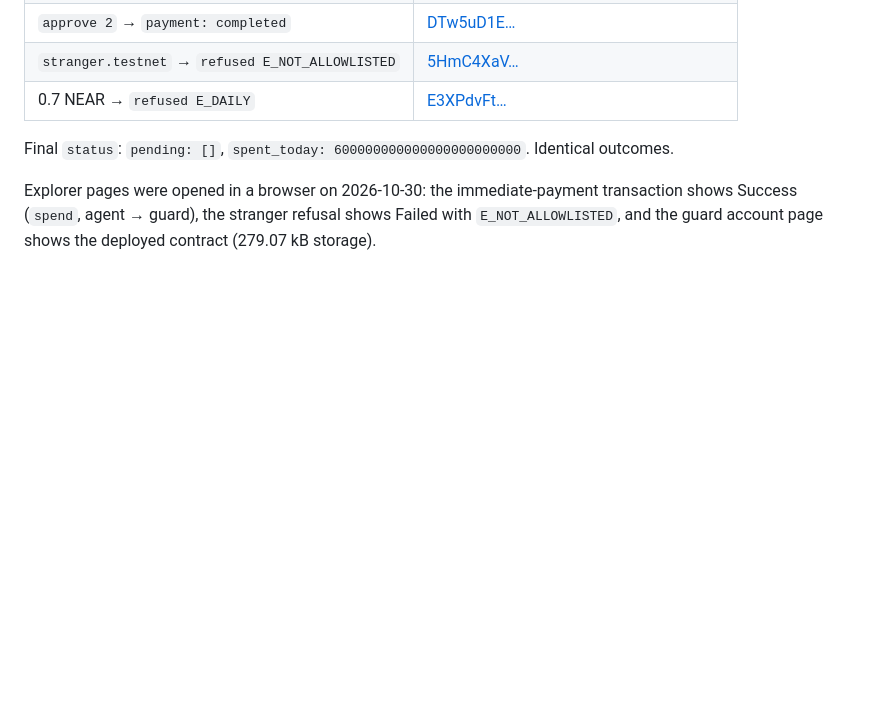
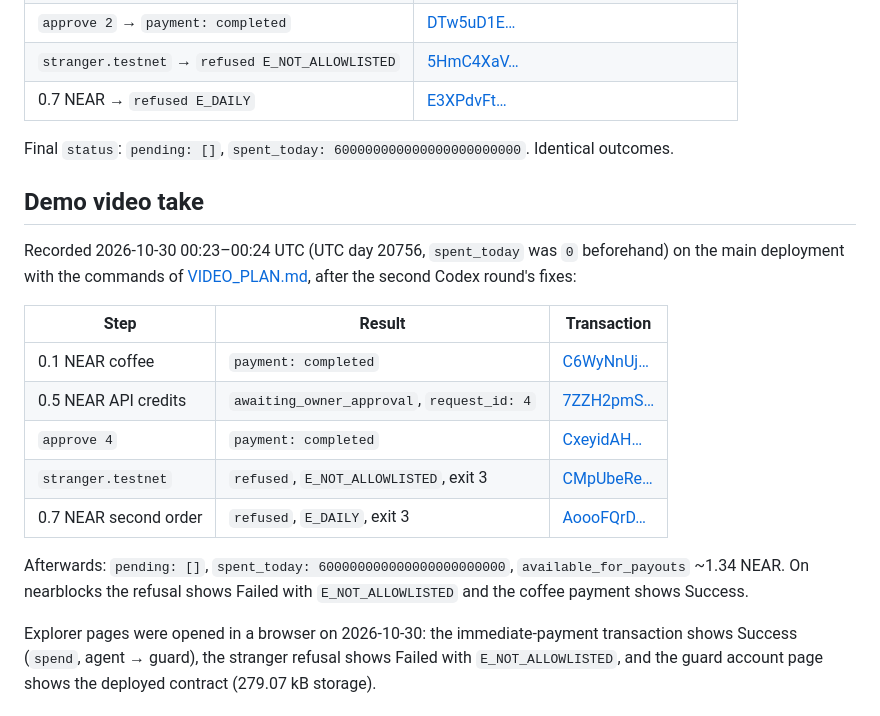
Before and after one commit to mubudot/near-agent-spend-guard, a Markdown page: docs/TESTNET_RUN.md, the part around the change. Rendered like a GitHub page; blank space fills up the shorter version.

Commit message:
Record demo video take, test counts on ARM64, video status

```diff
--- a/docs/TESTNET_RUN.md
+++ b/docs/TESTNET_RUN.md
@@ -117,6 +117,24 @@ copy of the working tree, owner `spendguard-b506b3.testnet`. Exit status 0.
 
 Final `status`: `pending: []`, `spent_today: 600000000000000000000000`. Identical outcomes.
 
+## Demo video take
+
+Recorded 2026-10-30 00:23–00:24 UTC (UTC day 20756, `spent_today` was `0` beforehand) on
+the main deployment with the commands of [VIDEO_PLAN.md](VIDEO_PLAN.md), after the second
+Codex round's fixes:
+
+| Step | Result | Transaction |
+| --- | --- | --- |
+| 0.1 NEAR coffee | `payment: completed` | [C6WyNnUj…](https://testnet.nearblocks.io/txns/C6WyNnUj8NAspgs6jpAVH6A8ARCaM5R6m27rmppfQ2tn) |
+| 0.5 NEAR API credits | `awaiting_owner_approval`, `request_id: 4` | [7ZZH2pmS…](https://testnet.nearblocks.io/txns/7ZZH2pmSZsAd9esCqfitURPg5YkUeueMkyohUq9VcsD1) |
+| `approve 4` | `payment: completed` | [CxeyidAH…](https://testnet.nearblocks.io/txns/CxeyidAH9VPyz5YUVfrtLCCa7F8FWim5ayHuBUE5QtR6) |
+| `stranger.testnet` | `refused`, `E_NOT_ALLOWLISTED`, exit 3 | [CMpUbeRe…](https://testnet.nearblocks.io/txns/CMpUbeReZQauURBwByaUZ5xcDpCzxVbvcg6LP8tUwUrJ) |
+| 0.7 NEAR second order | `refused`, `E_DAILY`, exit 3 | [AoooFQrD…](https://testnet.nearblocks.io/txns/AoooFQrDUfw8T7Tybrju6KreaQFomcxuuMCYcvEHx5UN) |
+
+Afterwards: `pending: []`, `spent_today: 600000000000000000000000`,
+`available_for_payouts` ~1.34 NEAR. On nearblocks the refusal shows Failed with
+`E_NOT_ALLOWLISTED` and the coffee payment shows Success.
+
 Explorer pages were opened in a browser on 2026-10-30: the immediate-payment transaction
 shows Success (`spend`, agent → guard), the stranger refusal shows Failed with
 `E_NOT_ALLOWLISTED`, and the guard account page shows the deployed contract (279.07 kB storage).
```
Also changed, not shown: STATUS.md (+9 -8 lines), docs/VIDEO_PLAN.md (+10 -6 lines).
